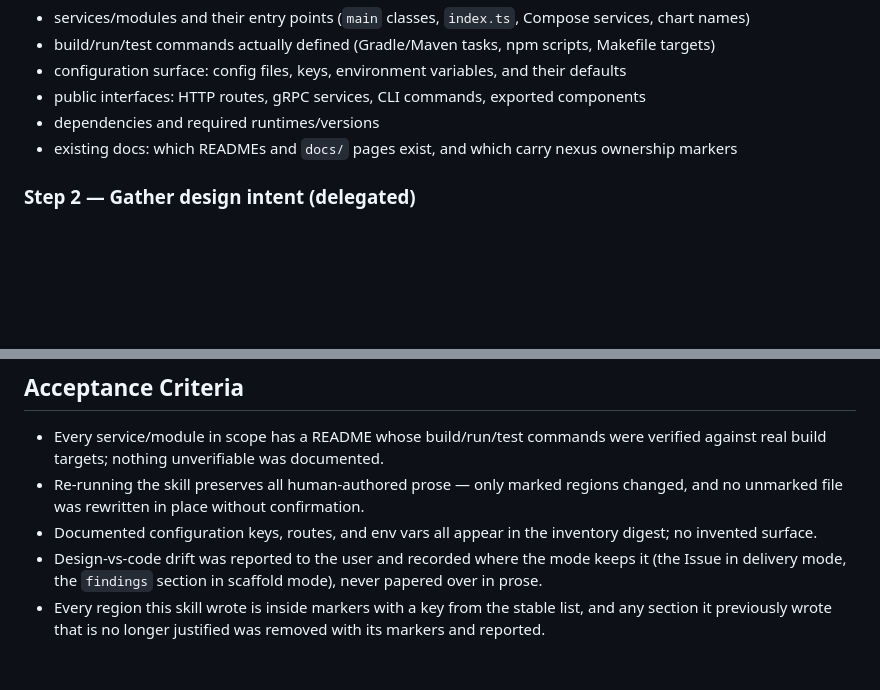
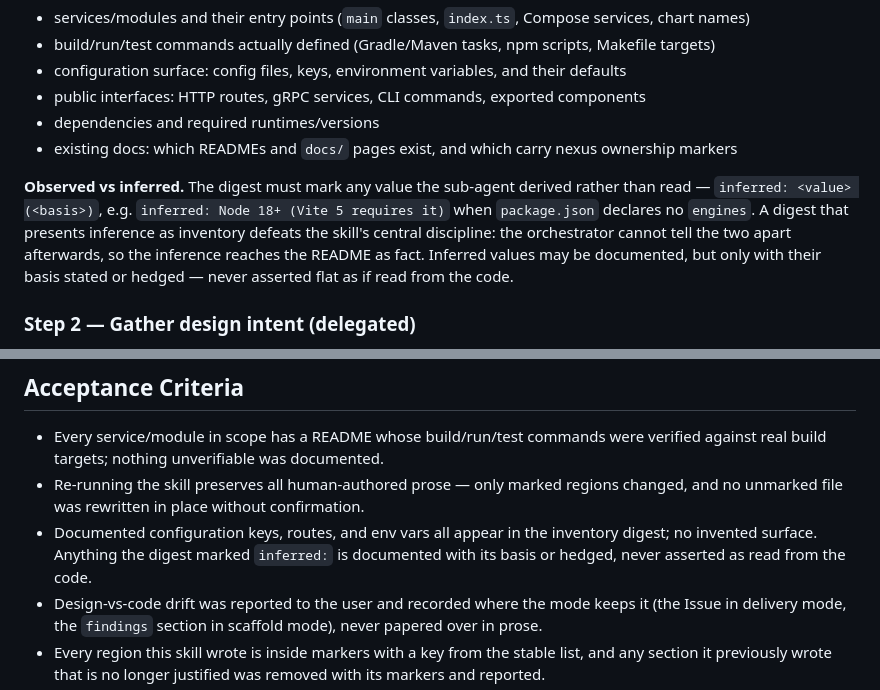
Before and after one commit to wfukatsu/nexus-architect, a Markdown page: skills/generate-docs/SKILL.md, 2 parts joined by grey strips. Drawn GitHub-style; blank space fills up the shorter version.

Commit message:
fix: make the generate-docs inventory digest separate observed from inferred
Exercising the Step 1 delegation validated the design — a haiku Explore agent
returned a digest covering all six fields, matching independently verified
ground truth on every count and command (8 pages, 8 routes, 7 flow steps, 5
stories, 6 npm scripts with their targets, pinned dependency versions, 5
ownership-marker keys), with no source pasted and nothing fabricated.

It also exposed a gap in the contract. The digest asserted "Node.js 18+" as
inventory, but package.json declares no engines field — that is an inference
from Vite 5's requirement. The conclusion is right, but the orchestrator
cannot tell inference from observation once it holds only the digest, so it
flows into the README as fact, defeating the skill's central discipline of
documenting what exists.

Require the digest to mark derived values as `inferred: <value> (<basis>)`,
and extend the acceptance criteria: anything so marked is documented with its
basis or hedged, never asserted as read from the code.

Co-Authored-By: Claude Opus 5 (1M context) <noreply@anthropic.com>

```diff
--- a/skills/generate-docs/SKILL.md
+++ b/skills/generate-docs/SKILL.md
@@ -157,6 +157,13 @@ Report the resolved mode, root, scope, and target files before doing work.
 - dependencies and required runtimes/versions
 - existing docs: which READMEs and `docs/` pages exist, and which carry nexus ownership markers
 
+**Observed vs inferred.** The digest must mark any value the sub-agent derived rather than read —
+`inferred: <value> (<basis>)`, e.g. `inferred: Node 18+ (Vite 5 requires it)` when `package.json`
+declares no `engines`. A digest that presents inference as inventory defeats the skill's central
+discipline: the orchestrator cannot tell the two apart afterwards, so the inference reaches the
+README as fact. Inferred values may be documented, but only with their basis stated or hedged —
+never asserted flat as if read from the code.
+
 ### Step 2 — Gather design intent (delegated)
 **Delegate to an Explore sub-agent (haiku)** that reads the design reports relevant to the code in
 scope and returns an **intent digest**: what each service is for, the constraints and decisions
@@ -223,7 +230,8 @@ Markers rather than leaving a stale list behind.
 - Re-running the skill preserves all human-authored prose — only marked regions changed, and no
   unmarked file was rewritten in place without confirmation.
 - Documented configuration keys, routes, and env vars all appear in the inventory digest; no
-  invented surface.
+  invented surface. Anything the digest marked `inferred:` is documented with its basis or hedged,
+  never asserted as read from the code.
 - Design-vs-code drift was reported to the user and recorded where the mode keeps it (the Issue in
   delivery mode, the `findings` section in scaffold mode), never papered over in prose.
 - Every region this skill wrote is inside markers with a key from the stable list, and any section
```
